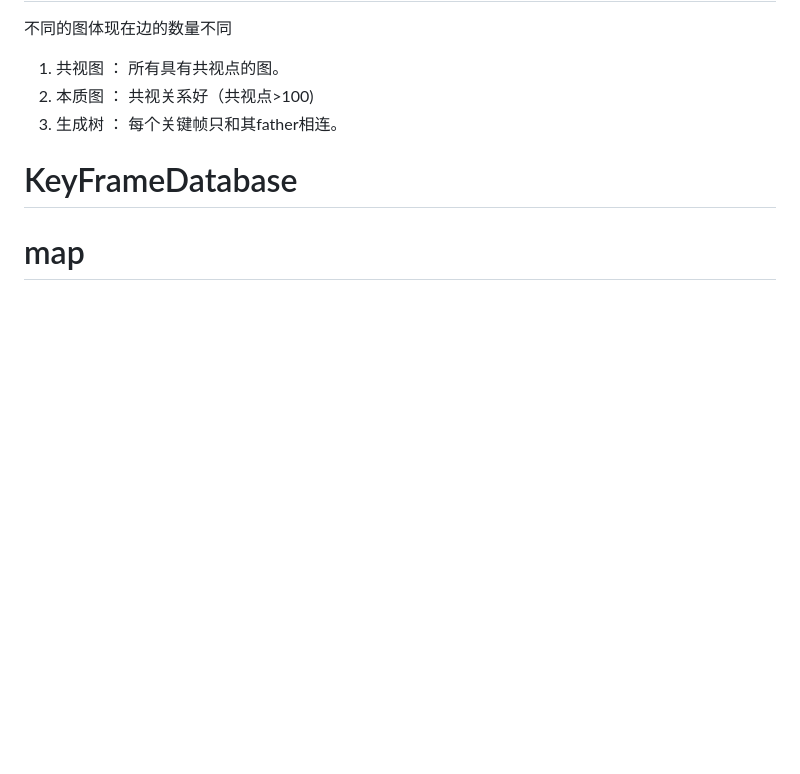
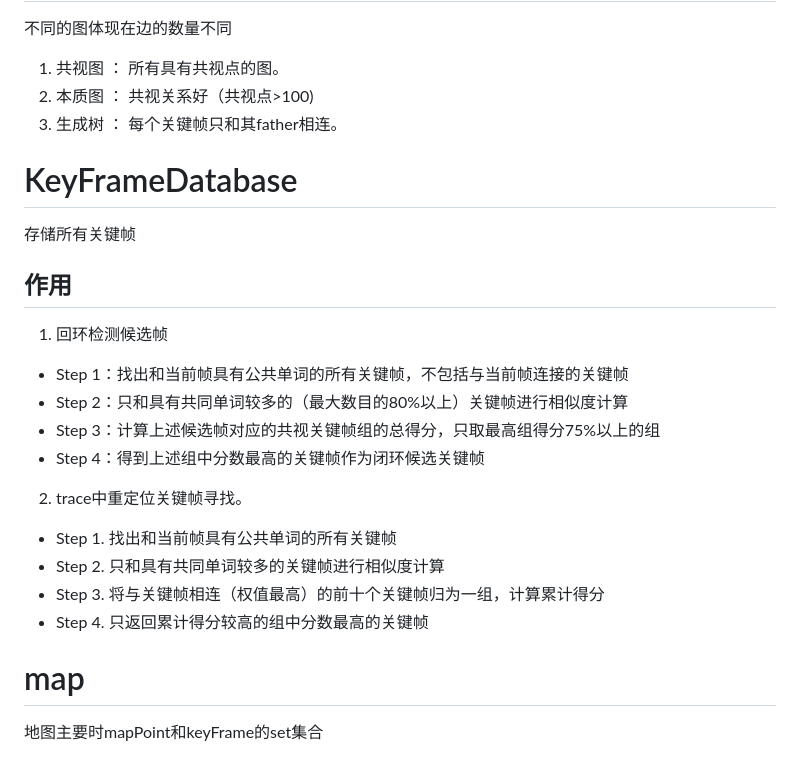
Before and after one commit to wumingshi11/slam, a Markdown page: doc/orb_slam源码阅读/1_数据结构.md, the part around the change. Drawn GitHub-style; blank space fills up the shorter version.

Commit message:
增加对keyframedb,map代码的阅读

```diff
--- a/doc/orb_slam源码阅读/1_数据结构.md
+++ b/doc/orb_slam源码阅读/1_数据结构.md
@@ -101,5 +101,17 @@ KeyFrame 在 Frame的基础上多了共视概念和父子关系
 2. 本质图 ： 共视关系好（共视点>100)
 3. 生成树 ： 每个关键帧只和其father相连。
 # KeyFrameDatabase
-
+存储所有关键帧
+## 作用
+1. 回环检测候选帧
+- Step 1：找出和当前帧具有公共单词的所有关键帧，不包括与当前帧连接的关键帧
+ - Step 2：只和具有共同单词较多的（最大数目的80%以上）关键帧进行相似度计算
+ - Step 3：计算上述候选帧对应的共视关键帧组的总得分，只取最高组得分75%以上的组
+ - Step 4：得到上述组中分数最高的关键帧作为闭环候选关键帧
+2. trace中重定位关键帧寻找。
+ - Step 1. 找出和当前帧具有公共单词的所有关键帧
+ - Step 2. 只和具有共同单词较多的关键帧进行相似度计算
+ - Step 3. 将与关键帧相连（权值最高）的前十个关键帧归为一组，计算累计得分
+ - Step 4. 只返回累计得分较高的组中分数最高的关键帧
 # map
+地图主要时mapPoint和keyFrame的set集合
```
